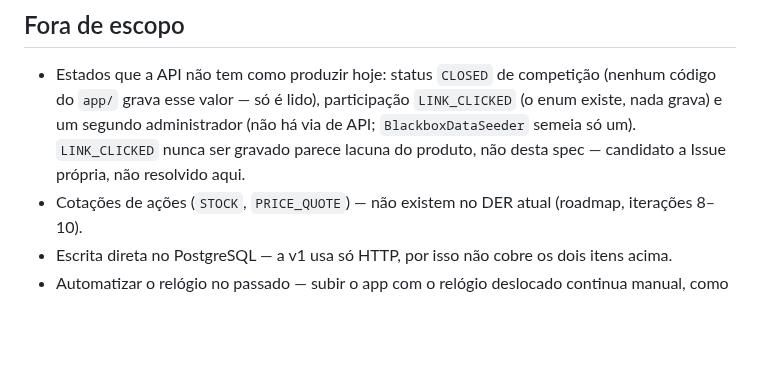
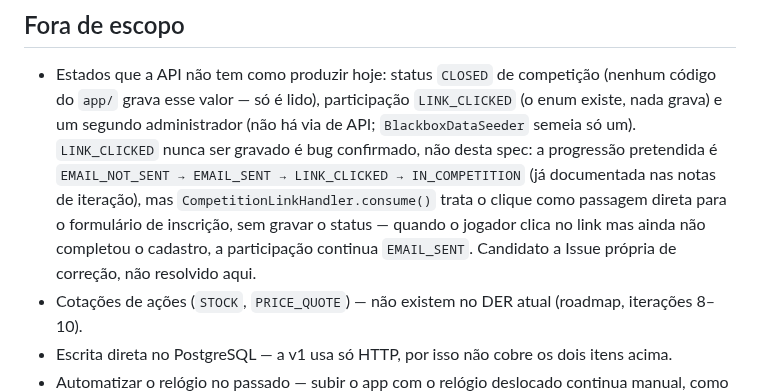
Before and after one commit to lalgarve/jogo-acoes, a Markdown page: specs/05-018-gerador-dados-teste/spec.md, the part around the change. Drawn GitHub-style; blank space fills up the shorter version.

Commit message:
docs: confirm LINK_CLICKED as a bug (not a gap) in spec 05-018
Code investigation confirms: CompetitionLinkHandler.consume() never
writes ParticipationStatus.LINK_CLICKED when the link is clicked -- only
IN_COMPETITION once registration completes. The intended progression
(EMAIL_NOT_SENT -> EMAIL_SENT -> LINK_CLICKED -> IN_COMPETITION) was
already documented in the iteration notes. Adjusts the wording from
"looks like a gap" to "confirmed bug", keeping it out of this spec's
scope (a candidate for its own fix Issue).

Co-Authored-By: Claude Sonnet 5 <noreply@anthropic.com>
Claude-Session: https://claude.ai/code/session_01EC4ycRAZj2Q3MYFYuFLtNN

```diff
--- a/specs/05-018-gerador-dados-teste/spec.md
+++ b/specs/05-018-gerador-dados-teste/spec.md
@@ -87,8 +87,12 @@ nem mudança de comportamento de negócio (mesmo padrão das specs 05-014/05-015
 - Estados que a API não tem como produzir hoje: status `CLOSED` de competição (nenhum código
   do `app/` grava esse valor — só é lido), participação `LINK_CLICKED` (o enum existe, nada
   grava) e um segundo administrador (não há via de API; `BlackboxDataSeeder` semeia só um).
-  `LINK_CLICKED` nunca ser gravado parece lacuna do produto, não desta spec — candidato a
-  Issue própria, não resolvido aqui.
+  `LINK_CLICKED` nunca ser gravado é bug confirmado, não desta spec: a progressão pretendida é
+  `EMAIL_NOT_SENT → EMAIL_SENT → LINK_CLICKED → IN_COMPETITION` (já documentada nas notas de
+  iteração), mas `CompetitionLinkHandler.consume()` trata o clique como passagem direta para o
+  formulário de inscrição, sem gravar o status — quando o jogador clica no link mas ainda não
+  completou o cadastro, a participação continua `EMAIL_SENT`. Candidato a Issue própria de
+  correção, não resolvido aqui.
 - Cotações de ações (`STOCK`, `PRICE_QUOTE`) — não existem no DER atual (roadmap, iterações
   8–10).
 - Escrita direta no PostgreSQL — a v1 usa só HTTP, por isso não cobre os dois itens acima.
```
Also changed, not shown: specs/05-018-gerador-dados-teste/plan.md (+1 -1 lines).
